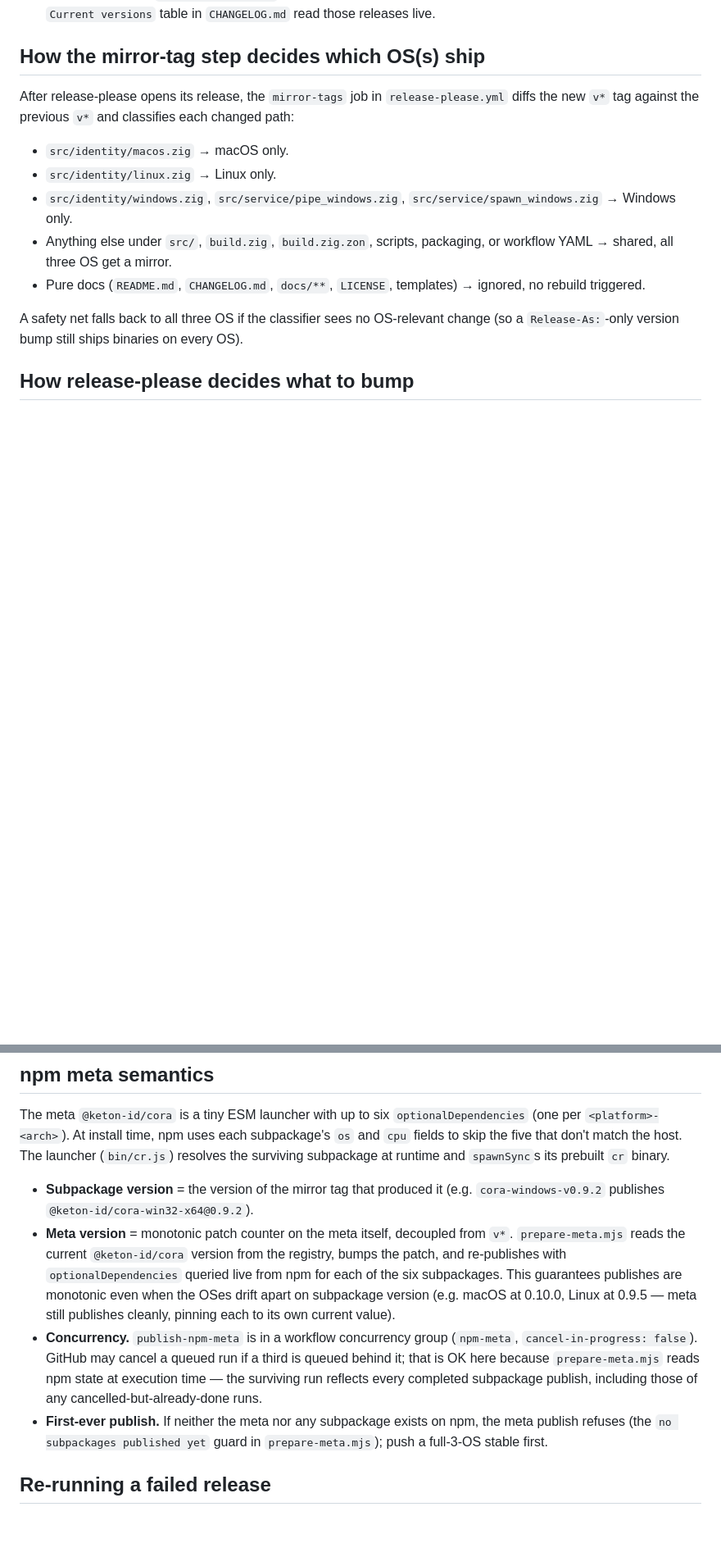
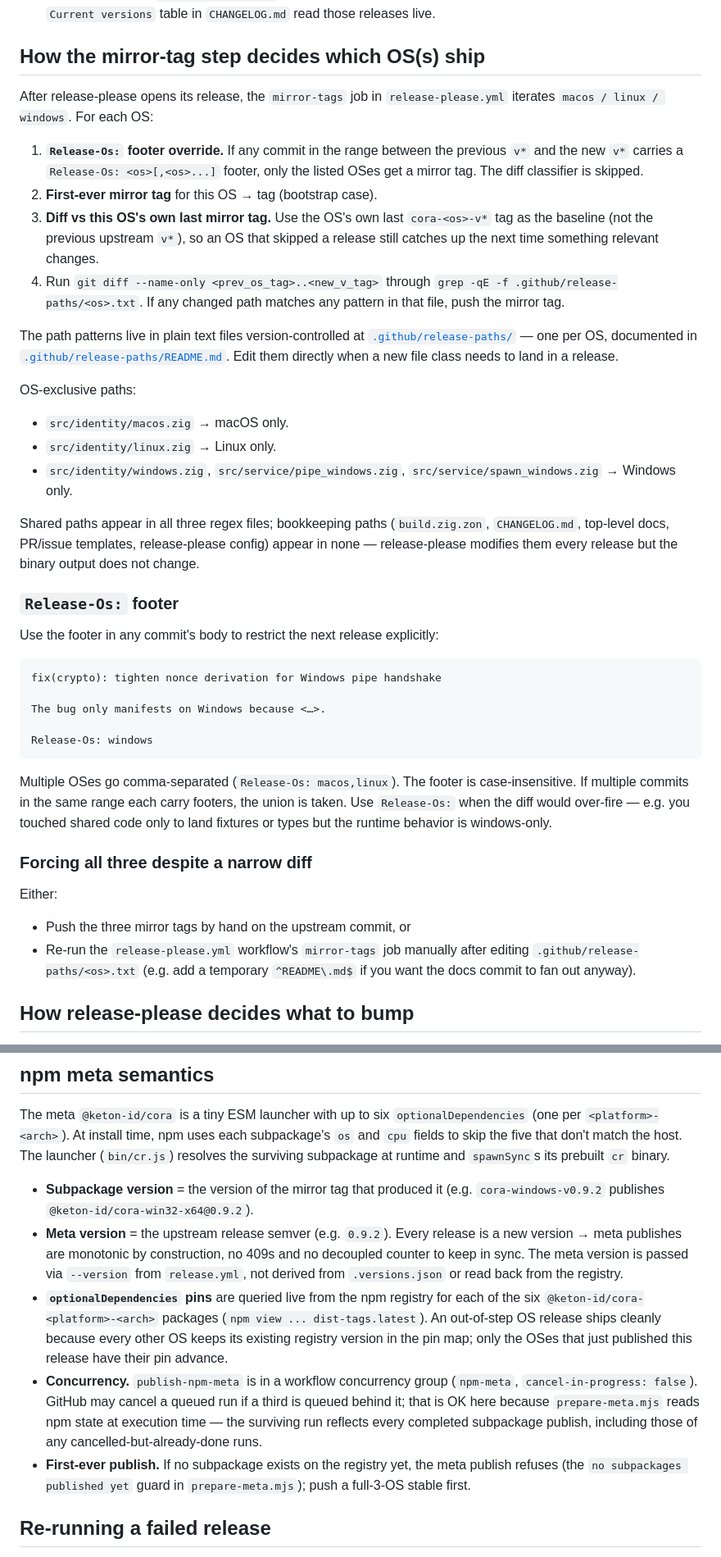
Before and after one commit to keton-id/cora, a Markdown page: RELEASING.md, 2 parts joined by grey strips. Shown at 82% size. GitHub-like rendering; blank space fills up the shorter version.

````diff
--- a/RELEASING.md
+++ b/RELEASING.md
@@ -39,21 +39,67 @@ This document covers the day-to-day flow and the rarer overrides.
 ## How the mirror-tag step decides which OS(s) ship
 
 After release-please opens its release, the `mirror-tags` job in
-`release-please.yml` diffs the new `v*` tag against the previous `v*`
-and classifies each changed path:
+`release-please.yml` iterates `macos / linux / windows`. For each OS:
+
+1. **`Release-Os:` footer override.** If any commit in the range
+   between the previous `v*` and the new `v*` carries a
+   `Release-Os: <os>[,<os>...]` footer, only the listed OSes get a
+   mirror tag. The diff classifier is skipped.
+2. **First-ever mirror tag** for this OS → tag (bootstrap case).
+3. **Diff vs this OS's own last mirror tag.** Use the OS's own last
+   `cora-<os>-v*` tag as the baseline (not the previous upstream
+   `v*`), so an OS that skipped a release still catches up the next
+   time something relevant changes.
+4. Run `git diff --name-only <prev_os_tag>..<new_v_tag>` through
+   `grep -qE -f .github/release-paths/<os>.txt`. If any changed
+   path matches any pattern in that file, push the mirror tag.
+
+The path patterns live in plain text files version-controlled at
+[`.github/release-paths/`](.github/release-paths/) — one per OS,
+documented in
+[`.github/release-paths/README.md`](.github/release-paths/README.md).
+Edit them directly when a new file class needs to land in a release.
+
+OS-exclusive paths:
 
 - `src/identity/macos.zig` → macOS only.
 - `src/identity/linux.zig` → Linux only.
 - `src/identity/windows.zig`, `src/service/pipe_windows.zig`,
   `src/service/spawn_windows.zig` → Windows only.
-- Anything else under `src/`, `build.zig`, `build.zig.zon`, scripts,
-  packaging, or workflow YAML → shared, all three OS get a mirror.
-- Pure docs (`README.md`, `CHANGELOG.md`, `docs/**`, `LICENSE`,
-  templates) → ignored, no rebuild triggered.
 
-A safety net falls back to all three OS if the classifier sees no
-OS-relevant change (so a `Release-As:`-only version bump still ships
-binaries on every OS).
+Shared paths appear in all three regex files; bookkeeping paths
+(`build.zig.zon`, `CHANGELOG.md`, top-level docs, PR/issue templates,
+release-please config) appear in none — release-please modifies them
+every release but the binary output does not change.
+
+### `Release-Os:` footer
+
+Use the footer in any commit's body to restrict the next release
+explicitly:
+
+```
+fix(crypto): tighten nonce derivation for Windows pipe handshake
+
+The bug only manifests on Windows because <…>.
+
+Release-Os: windows
+```
+
+Multiple OSes go comma-separated (`Release-Os: macos,linux`). The
+footer is case-insensitive. If multiple commits in the same range
+each carry footers, the union is taken. Use `Release-Os:` when the
+diff would over-fire — e.g. you touched shared code only to land
+fixtures or types but the runtime behavior is windows-only.
+
+### Forcing all three despite a narrow diff
+
+Either:
+
+- Push the three mirror tags by hand on the upstream commit, or
+- Re-run the `release-please.yml` workflow's `mirror-tags` job
+  manually after editing
+  `.github/release-paths/<os>.txt` (e.g. add a temporary `^README\.md$`
+  if you want the docs commit to fan out anyway).
 
 ## How release-please decides what to bump
 
@@ -152,25 +190,28 @@ don't match the host. The launcher (`bin/cr.js`) resolves the surviving
 subpackage at runtime and `spawnSync`s its prebuilt `cr` binary.
 
 - **Subpackage version** = the version of the mirror tag that produced
-  it (e.g. `cora-windows-v0.9.2` publishes `@keton-id/cora-win32-x64@0.9.2`).
-- **Meta version** = monotonic patch counter on the meta itself,
-  decoupled from `v*`. `prepare-meta.mjs` reads the current
-  `@keton-id/cora` version from the registry, bumps the patch, and
-  re-publishes with `optionalDependencies` queried live from npm for
-  each of the six subpackages. This guarantees publishes are monotonic
-  even when the OSes drift apart on subpackage version (e.g. macOS at
-  0.10.0, Linux at 0.9.5 — meta still publishes cleanly, pinning each
-  to its own current value).
+  it (e.g. `cora-windows-v0.9.2` publishes
+  `@keton-id/cora-win32-x64@0.9.2`).
+- **Meta version** = the upstream release semver (e.g. `0.9.2`). Every
+  release is a new version → meta publishes are monotonic by
+  construction, no 409s and no decoupled counter to keep in sync. The
+  meta version is passed via `--version` from `release.yml`, not derived
+  from `.versions.json` or read back from the registry.
+- **`optionalDependencies` pins** are queried live from the npm registry
+  for each of the six `@keton-id/cora-<platform>-<arch>` packages
+  (`npm view ... dist-tags.latest`). An out-of-step OS release ships
+  cleanly because every other OS keeps its existing registry version in
+  the pin map; only the OSes that just published this release have
+  their pin advance.
 - **Concurrency.** `publish-npm-meta` is in a workflow concurrency group
   (`npm-meta`, `cancel-in-progress: false`). GitHub may cancel a queued
   run if a third is queued behind it; that is OK here because
   `prepare-meta.mjs` reads npm state at execution time — the surviving
   run reflects every completed subpackage publish, including those of
   any cancelled-but-already-done runs.
-- **First-ever publish.** If neither the meta nor any subpackage exists
-  on npm, the meta publish refuses (the
-  `no subpackages published yet` guard in `prepare-meta.mjs`); push a
-  full-3-OS stable first.
+- **First-ever publish.** If no subpackage exists on the registry yet,
+  the meta publish refuses (the `no subpackages published yet` guard in
+  `prepare-meta.mjs`); push a full-3-OS stable first.
 
 ## Re-running a failed release
 
````
Also changed, not shown: other parts of RELEASING.md (+4 -12 lines), .github/PULL_REQUEST_TEMPLATE.md (+14 -10 lines), CONTRIBUTING.md (+40 -18 lines).
